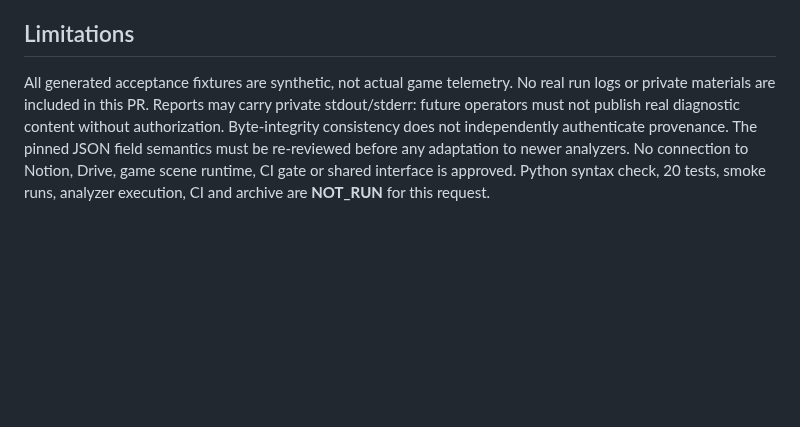
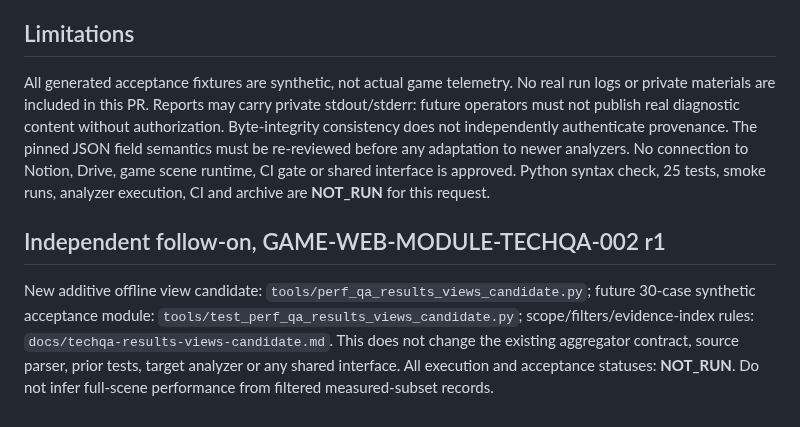
Before and after one commit to cao772/game, a Markdown page: docs/techqa-results-summary-candidate.md, the part around the change. GitHub-like rendering; blank space fills up the shorter version.

Commit message:
Link independent views enhancement and clarify 25 prior NOT_RUN tests

```diff
--- a/docs/techqa-results-summary-candidate.md
+++ b/docs/techqa-results-summary-candidate.md
@@ -63,4 +63,8 @@ Future Codex commands only after explicit authorization (NOT_RUN now):
 
 ## Limitations
 
-All generated acceptance fixtures are synthetic, not actual game telemetry. No real run logs or private materials are included in this PR. Reports may carry private stdout/stderr: future operators must not publish real diagnostic content without authorization. Byte-integrity consistency does not independently authenticate provenance. The pinned JSON field semantics must be re-reviewed before any adaptation to newer analyzers. No connection to Notion, Drive, game scene runtime, CI gate or shared interface is approved. Python syntax check, 20 tests, smoke runs, analyzer execution, CI and archive are **NOT_RUN** for this request.
+All generated acceptance fixtures are synthetic, not actual game telemetry. No real run logs or private materials are included in this PR. Reports may carry private stdout/stderr: future operators must not publish real diagnostic content without authorization. Byte-integrity consistency does not independently authenticate provenance. The pinned JSON field semantics must be re-reviewed before any adaptation to newer analyzers. No connection to Notion, Drive, game scene runtime, CI gate or shared interface is approved. Python syntax check, 25 tests, smoke runs, analyzer execution, CI and archive are **NOT_RUN** for this request.
+
+## Independent follow-on, GAME-WEB-MODULE-TECHQA-002 r1
+
+New additive offline view candidate: `tools/perf_qa_results_views_candidate.py`; future 30-case synthetic acceptance module: `tools/test_perf_qa_results_views_candidate.py`; scope/filters/evidence-index rules: `docs/techqa-results-views-candidate.md`. This does not change the existing aggregator contract, source parser, prior tests, target analyzer or any shared interface. All execution and acceptance statuses: **NOT_RUN**. Do not infer full-scene performance from filtered measured-subset records.
```
